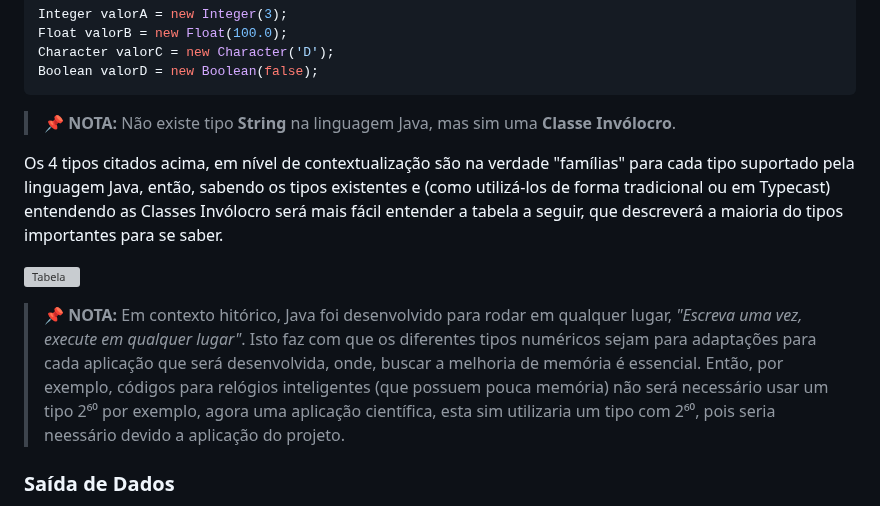
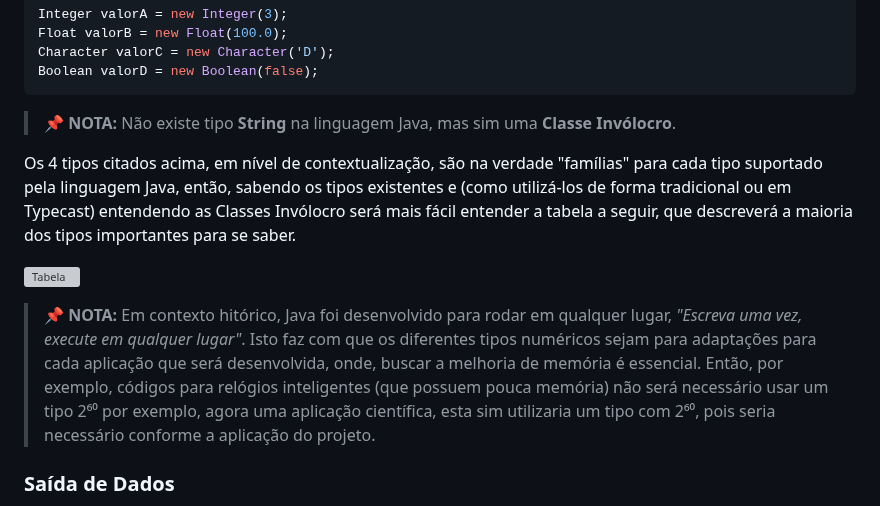
Before and after one commit to MacMenez/Curso_Em_Video, a Markdown page: Java/README.md, the part around one of its changes. GitHub-like rendering; grey boxes are pictures that could not be loaded.

```diff
--- a/Java/README.md
+++ b/Java/README.md
@@ -127,11 +127,11 @@ Boolean valorD = new Boolean(false);
 
 > 📌 **NOTA:** Não existe tipo **String** na linguagem Java, mas sim uma **Classe Invólocro**.
 
-Os 4 tipos citados acima, em nível de contextualização são na verdade "famílias" para cada tipo suportado pela linguagem Java, então, sabendo os tipos existentes e (como utilizá-los de forma tradicional ou em Typecast) entendendo as Classes Invólocro será mais fácil entender a tabela a seguir, que descreverá a maioria do tipos importantes para se saber.
+Os 4 tipos citados acima, em nível de contextualização, são na verdade "famílias" para cada tipo suportado pela linguagem Java, então, sabendo os tipos existentes e (como utilizá-los de forma tradicional ou em Typecast) entendendo as Classes Invólocro será mais fácil entender a tabela a seguir, que descreverá a maioria dos tipos importantes para se saber.
 
 ![Tabela](/img/Captura%20de%20Tela%20do%20Curso%20de%20Java%20Para%20Iniciantes%20do%20Curso%20em%20Vídeo.png "Captura de Tela do Curso de Java Para Iniciantes do Curso em Vídeo")
 
-> 📌 **NOTA:** Em contexto hitórico, Java foi desenvolvido para rodar em qualquer lugar, _"Escreva uma vez, execute em qualquer lugar"_. Isto faz com que os diferentes tipos numéricos sejam para adaptações para cada aplicação que será desenvolvida, onde, buscar a melhoria de memória é essencial. Então, por exemplo, códigos para relógios inteligentes (que possuem pouca memória) não será necessário usar um tipo 2⁶⁰ por exemplo, agora uma aplicação científica, esta sim utilizaria um tipo com 2⁶⁰, pois seria neessário devido a aplicação do projeto.
+> 📌 **NOTA:** Em contexto hitórico, Java foi desenvolvido para rodar em qualquer lugar, _"Escreva uma vez, execute em qualquer lugar"_. Isto faz com que os diferentes tipos numéricos sejam para adaptações para cada aplicação que será desenvolvida, onde, buscar a melhoria de memória é essencial. Então, por exemplo, códigos para relógios inteligentes (que possuem pouca memória) não será necessário usar um tipo 2⁶⁰ por exemplo, agora uma aplicação científica, esta sim utilizaria um tipo com 2⁶⁰, pois seria necessário conforme a aplicação do projeto.
 
 ### Saída de Dados
 
```
Also changed, not shown: other parts of Java/README.md (+18 -7 lines).
